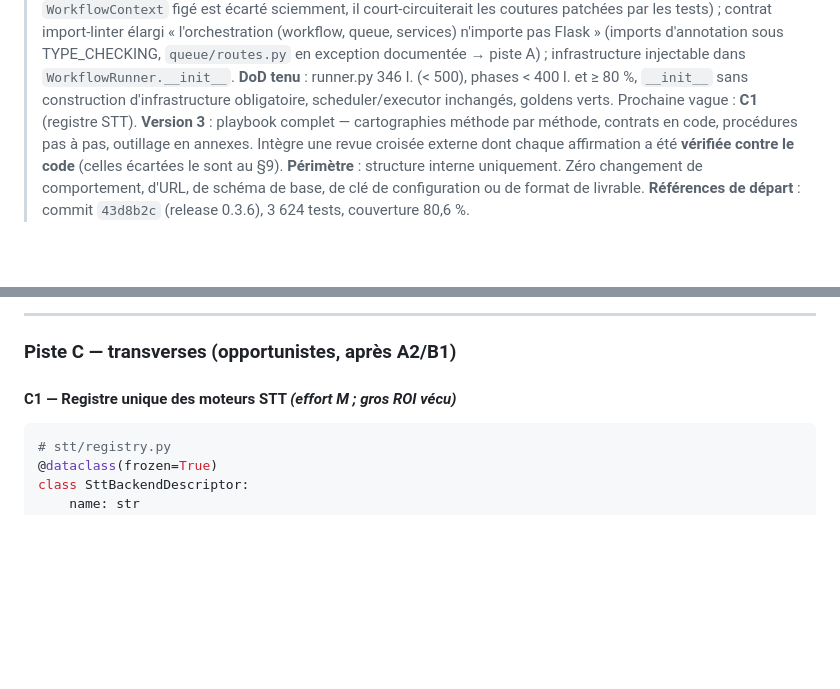
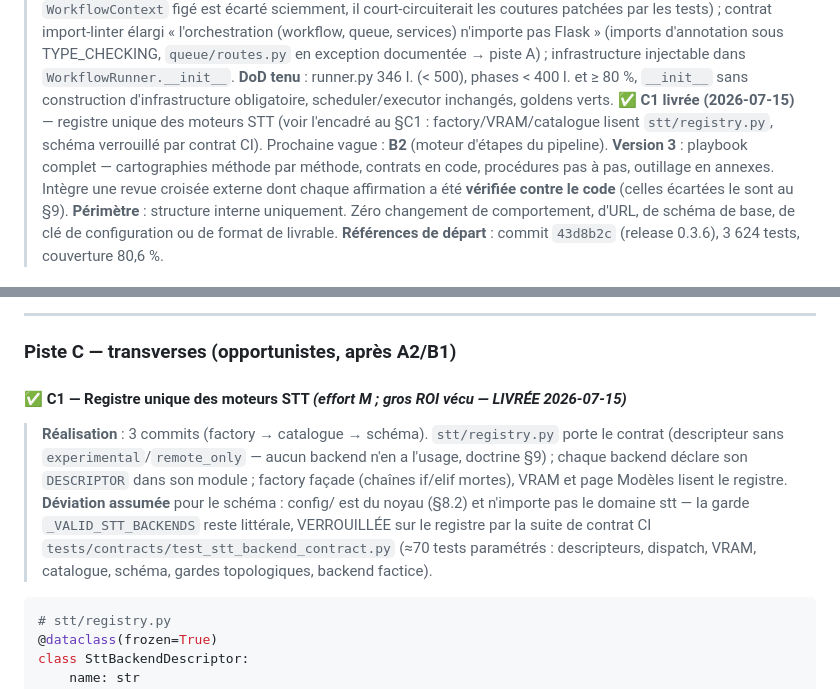
Before and after one commit to Martossien/transcria, a Markdown page: docs/REFACTORING_QUALITE.md, 2 parts joined by grey strips. Drawn GitHub-style; blank space fills up the shorter version.

Commit message:
docs(quality): vague C1 marquée livrée dans le plan
Co-Authored-By: Claude Fable 5 <noreply@anthropic.com>

````diff
--- a/docs/REFACTORING_QUALITE.md
+++ b/docs/REFACTORING_QUALITE.md
@@ -40,7 +40,10 @@
 > sous TYPE_CHECKING, `queue/routes.py` en exception documentée → piste A) ; infrastructure
 > injectable dans `WorkflowRunner.__init__`. **DoD tenu** : runner.py 346 l. (< 500),
 > phases < 400 l. et ≥ 80 %, `__init__` sans construction d'infrastructure obligatoire,
-> scheduler/executor inchangés, goldens verts. Prochaine vague : **C1** (registre STT).
+> scheduler/executor inchangés, goldens verts.
+> ✅ **C1 livrée (2026-07-15)** — registre unique des moteurs STT (voir l'encadré au §C1 :
+> factory/VRAM/catalogue lisent `stt/registry.py`, schéma verrouillé par contrat CI).
+> Prochaine vague : **B2** (moteur d'étapes du pipeline).
 > **Version 3** : playbook complet — cartographies méthode par méthode, contrats en code,
 > procédures pas à pas, outillage en annexes. Intègre une revue croisée externe dont chaque
 > affirmation a été **vérifiée contre le code** (celles écartées le sont au §9).
@@ -928,7 +931,16 @@ snapshot identique entre les deux classes sur machine réelle multi-GPU ; campag
 
 ### Piste C — transverses (opportunistes, après A2/B1)
 
-#### C1 — Registre unique des moteurs STT *(effort M ; gros ROI vécu)*
+#### ✅ C1 — Registre unique des moteurs STT *(effort M ; gros ROI vécu — LIVRÉE 2026-07-15)*
+
+> **Réalisation** : 3 commits (factory → catalogue → schéma). `stt/registry.py` porte le
+> contrat (descripteur sans `experimental`/`remote_only` — aucun backend n'en a l'usage,
+> doctrine §9) ; chaque backend déclare son `DESCRIPTOR` dans son module ; factory façade
+> (chaînes if/elif mortes), VRAM et page Modèles lisent le registre. **Déviation assumée**
+> pour le schéma : config/ est du noyau (§8.2) et n'importe pas le domaine stt — la garde
+> `_VALID_STT_BACKENDS` reste littérale, VERROUILLÉE sur le registre par la suite de
+> contrat CI `tests/contracts/test_stt_backend_contract.py` (≈70 tests paramétrés :
+> descripteurs, dispatch, VRAM, catalogue, schéma, gardes topologiques, backend factice).
 
 ```python
 # stt/registry.py
````
